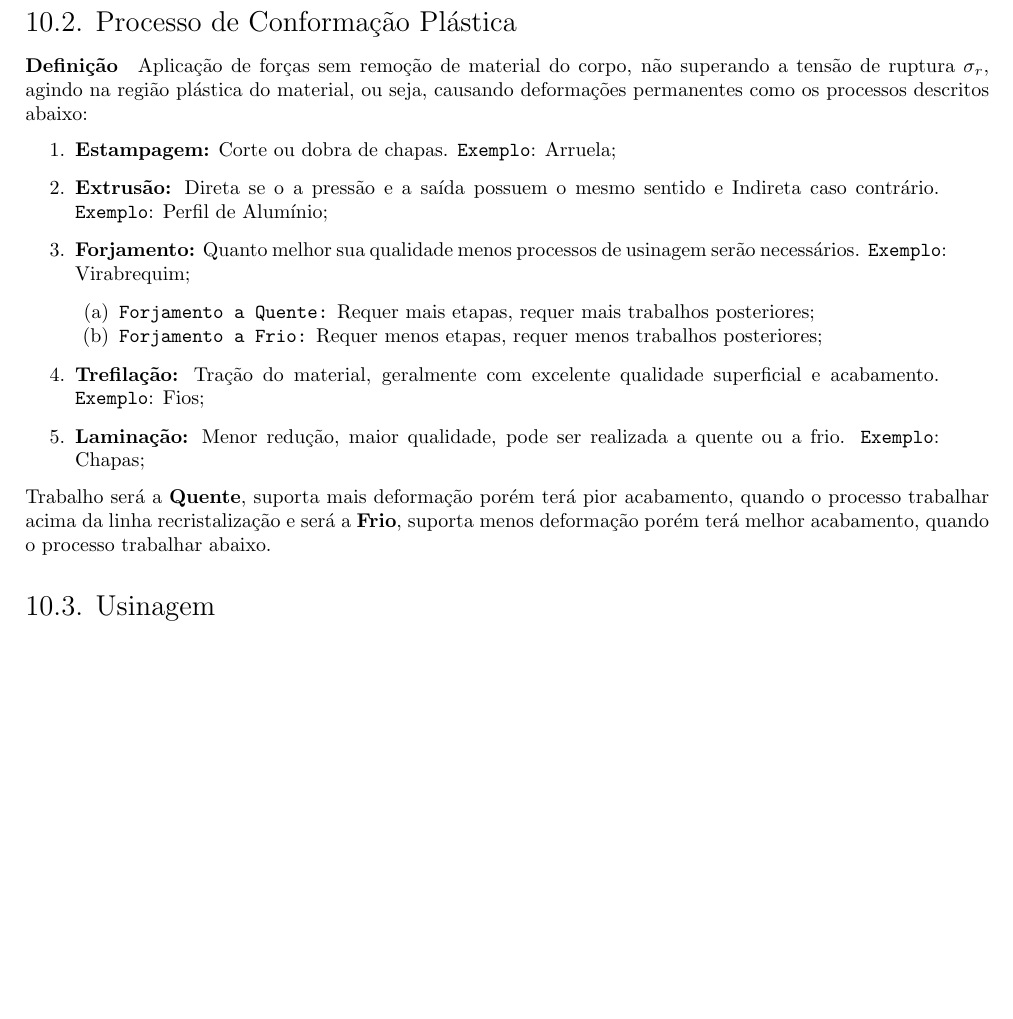
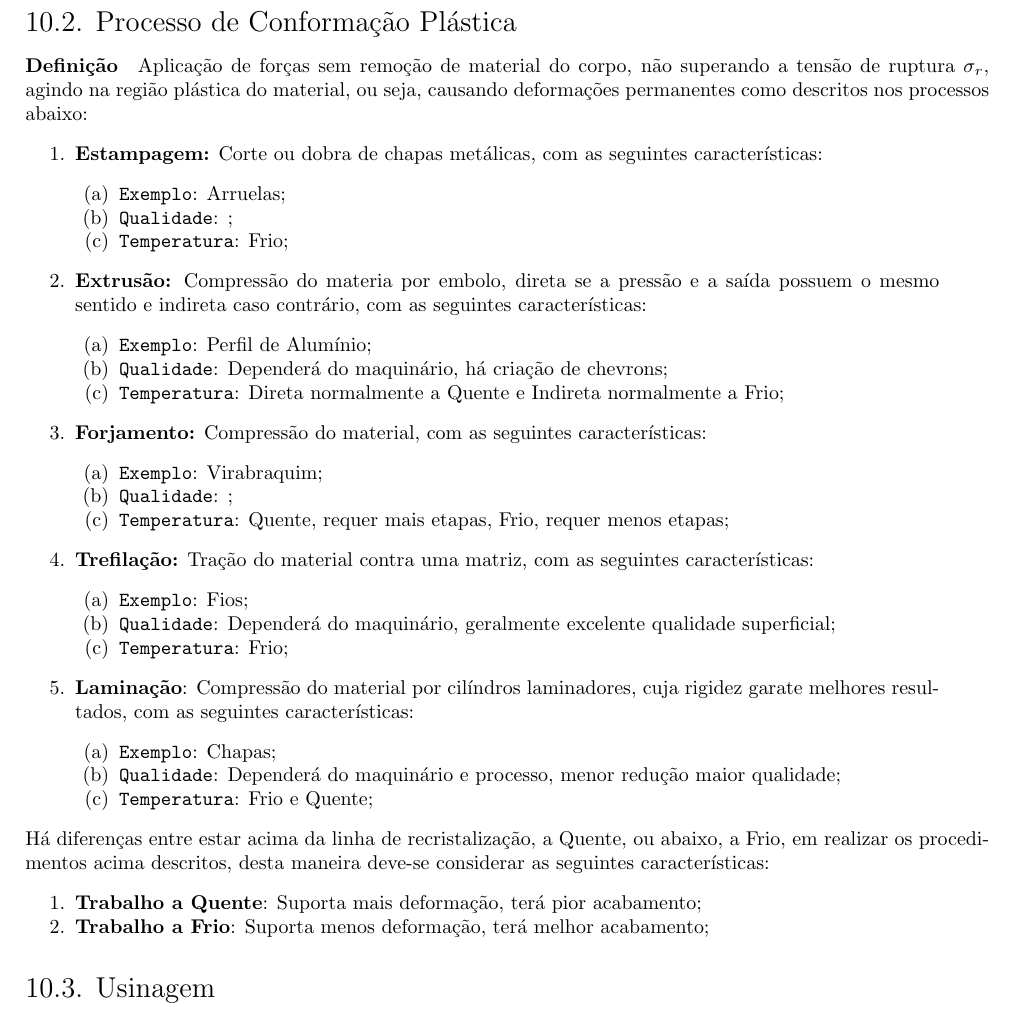
Before and after one commit to tr0fin0/classes_unicamp, a LaTeX document (em335/em335.tex): part of page 25 of 28, cut so that both start at the same text, the shorter picture padded with empty space. Compiled offline with pdfLaTeX.

Commit message:
:construction: edit Processo de Conformação Plástica subsection

```diff
--- a/em335/em335.tex
+++ b/em335/em335.tex
@@ -1478,23 +1478,48 @@
             Note que isto não inclui todas as características dos sistema, assim deve-se considerá-la juntamente com a tabela acima descrita durante a decisão.
 
         \subsection{Processo de Conformação Plástica}
-            \paragraph{Definição}Aplicação de forças sem remoção de material do corpo, não superando a tensão de ruptura $\sigma_{r}$, agindo na região plástica do material, ou seja, causando deformações permanentes como os processos descritos abaixo:
+            \paragraph{Definição}Aplicação de forças sem remoção de material do corpo, não superando a tensão de ruptura $\sigma_{r}$, agindo na região plástica do material, ou seja, causando deformações permanentes como descritos nos processos abaixo:
                 \begin{enumerate}[rightmargin = \leftmargin]
-                    \item \textbf{Estampagem:} Corte ou dobra de chapas. \texttt{Exemplo}: Arruela;
-
-                    \item \textbf{Extrusão:} Direta se o a pressão e a saída possuem o mesmo sentido e Indireta caso contrário. \texttt{Exemplo}: Perfil de Alumínio;
-
-                    \item \textbf{Forjamento:} Quanto melhor sua qualidade menos processos de usinagem serão necessários. \texttt{Exemplo}: Virabrequim;
+                    \item \textbf{Estampagem:} Corte ou dobra de chapas metálicas, com as seguintes características:
                         \begin{enumerate}[rightmargin = \leftmargin, noitemsep]
-                            \item \texttt{Forjamento a Quente:} Requer mais etapas, requer mais trabalhos posteriores;
-                            \item \texttt{Forjamento a Frio:} Requer menos etapas, requer menos trabalhos posteriores;
-                        \end{enumerate}
-
-                    \item \textbf{Trefilação:} Tração do material, geralmente com excelente qualidade superficial e acabamento. \texttt{Exemplo}: Fios;
-
-                    \item \textbf{Laminação:} Menor redução, maior qualidade, pode ser realizada a quente ou a frio. \texttt{Exemplo}: Chapas;
-                \end{enumerate}
-            Trabalho será a \textbf{Quente}, suporta mais deformação porém terá pior acabamento, quando o processo trabalhar acima da linha recristalização e será a \textbf{Frio}, suporta menos deformação porém terá melhor acabamento, quando o processo trabalhar abaixo.
+                            \item \texttt{Exemplo}: Arruelas;
+                            \item \texttt{Qualidade}: ;
+                            \item \texttt{Temperatura}: Frio;
+                        \end{enumerate}
+
+                    \item \textbf{Extrusão:} Compressão do materia por embolo, direta se a pressão e a saída possuem o mesmo sentido e indireta caso contrário, com as seguintes características:
+                        \begin{enumerate}[rightmargin = \leftmargin, noitemsep]
+                            \item \texttt{Exemplo}: Perfil de Alumínio;
+                            \item \texttt{Qualidade}: Dependerá do maquinário, há criação de chevrons;
+                            \item \texttt{Temperatura}: Direta normalmente a Quente e Indireta normalmente a Frio;
+                        \end{enumerate}
+
+                    \item \textbf{Forjamento:} Compressão do material, com as seguintes características:
+                        \begin{enumerate}[rightmargin = \leftmargin, noitemsep]
+                            \item \texttt{Exemplo}: Virabraquim;
+                            \item \texttt{Qualidade}: ;
+                            \item \texttt{Temperatura}: Quente, requer mais etapas, Frio, requer menos etapas;
+                        \end{enumerate}
+
+                    \item \textbf{Trefilação:} Tração do material contra uma matriz, com as seguintes características:
+                        \begin{enumerate}[rightmargin = \leftmargin, noitemsep]
+                            \item \texttt{Exemplo}: Fios;
+                            \item \texttt{Qualidade}: Dependerá do maquinário, geralmente excelente qualidade superficial;
+                            \item \texttt{Temperatura}: Frio;
+                        \end{enumerate}
+
+                    \item \textbf{Laminação}: Compressão do material por cilíndros laminadores, cuja rigidez garate melhores resultados, com as seguintes características:
+                        \begin{enumerate}[rightmargin = \leftmargin, noitemsep]
+                            \item \texttt{Exemplo}: Chapas;
+                            \item \texttt{Qualidade}: Dependerá do maquinário e processo, menor redução maior qualidade;
+                            \item \texttt{Temperatura}: Frio e Quente;
+                        \end{enumerate}
+                \end{enumerate}
+            Há diferenças entre estar acima da linha de recristalização, a Quente, ou abaixo, a Frio, em realizar os procedimentos acima descritos, desta maneira deve-se considerar as seguintes características:
+                \begin{enumerate}[rightmargin = \leftmargin, noitemsep]
+                    \item \textbf{Trabalho a Quente}: Suporta mais deformação, terá pior acabamento;
+                    \item \textbf{Trabalho a Frio}: Suporta menos deformação, terá melhor acabamento;
+                \end{enumerate}
 
         \subsection{Usinagem}
             \paragraph{Definição}Aplicação de forças com remoção de material do corpo, cavaco, superando a tensão de ruptura $\sigma_{r}$, possibilitando grande flexibilidade produtiva. Conceitos empregados em usinagem:
```
